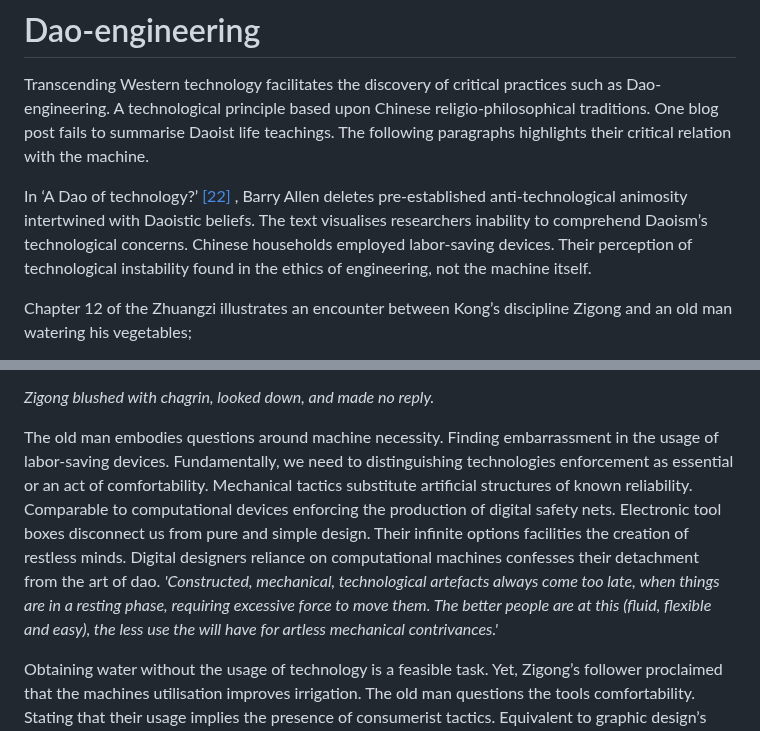
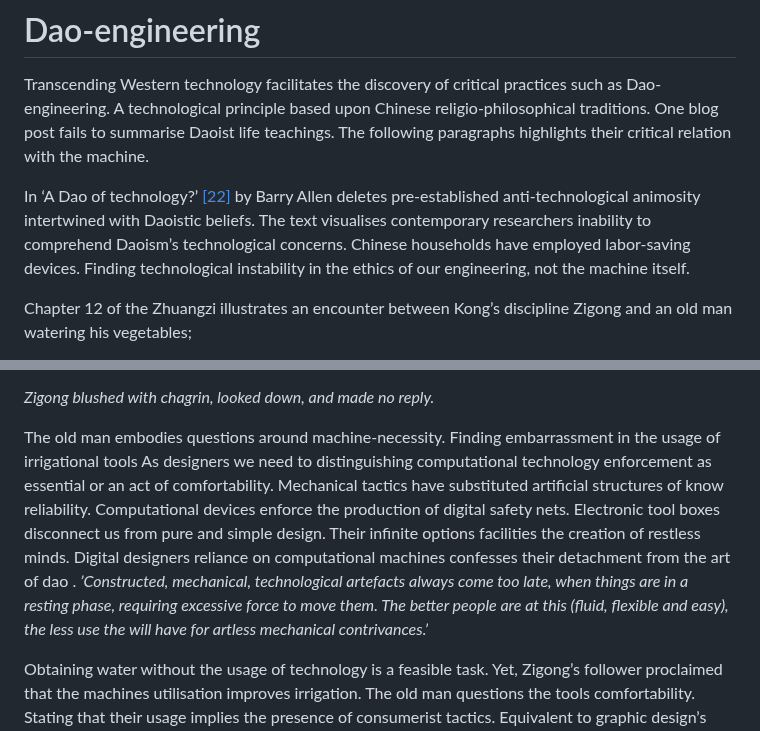
Before and after one commit to ThibeauK/forumistic-blog, a Markdown page: posts/post13.md, 2 parts joined by grey strips. Drawn GitHub-style.

```diff
--- a/posts/post13.md
+++ b/posts/post13.md
@@ -5,7 +5,7 @@ Transcending Western technology facilitates the discovery of critical practices
 
 
 
-In ‘A Dao of technology?’ <a href="https://link.springer.com/content/pdf/10.1007/s11712-010-9158-1.pdf?pdf=button" target="_blank"> [22] </a>, Barry Allen deletes pre-established anti-technological animosity intertwined with Daoistic beliefs. The text visualises researchers inability to comprehend Daoism’s technological concerns. Chinese households employed labor-saving devices. Their perception of technological instability found in the ethics of engineering, not the machine itself.
+In ‘A Dao of technology?’ <a href="https://link.springer.com/content/pdf/10.1007/s11712-010-9158-1.pdf?pdf=button" target="_blank"> [22] </a> by Barry Allen deletes pre-established anti-technological animosity intertwined with Daoistic beliefs. The text visualises contemporary researchers inability to comprehend Daoism’s technological concerns. Chinese households have employed labor-saving devices. Finding technological instability in the ethics of our engineering, not the machine itself.
 
 
 
@@ -29,7 +29,7 @@ Chapter 12 of the Zhuangzi illustrates an encounter between Kong’s discipline
 
 
 
-The old man embodies questions around machine necessity. Finding embarrassment in the usage of labor-saving devices. Fundamentally, we need to distinguishing technologies enforcement as essential or an act of comfortability. Mechanical tactics substitute artificial structures of known reliability. Comparable to computational devices enforcing the production of digital safety nets. Electronic tool boxes disconnect us from pure and simple design. Their infinite options facilities the creation of restless minds. Digital designers reliance on computational machines confesses their detachment from the art of dao. *'Constructed, mechanical, technological artefacts always come too late, when things are in a resting phase, requiring excessive force to move them. The better people are at this (fluid, flexible and easy), the less use the will have for artless mechanical contrivances.'*
+The old man embodies questions around machine-necessity. Finding embarrassment in the usage of irrigational tools As designers we need to distinguishing computational technology enforcement as essential or an act of comfortability. Mechanical tactics have substituted artificial structures of know reliability. Computational devices enforce the production of digital safety nets. Electronic tool boxes disconnect us from pure and simple design. Their infinite options facilities the creation of restless minds. Digital designers reliance on computational machines confesses their detachment from the art of dao . *’Constructed, mechanical, technological artefacts always come too late, when things are in a resting phase, requiring excessive force to move them. The better people are at this (fluid, flexible and easy), the less use the will have for artless mechanical contrivances.’*
 
 
 
```
